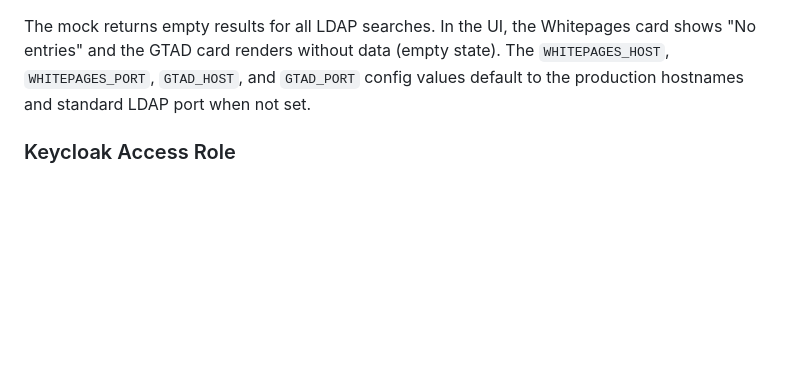
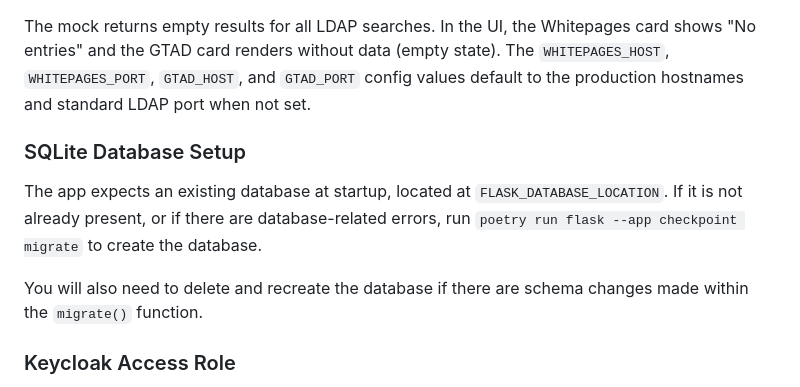
Before and after one commit to RoboJackets/checkpoint, a Markdown page: AGENTS.md, the part around the change. Drawn GitHub-style; blank space fills up the shorter version.

Commit message:
Add agent instructions about the database since it keeps struggling

```diff
--- a/AGENTS.md
+++ b/AGENTS.md
@@ -165,6 +165,12 @@ Then pass these env vars when starting the main Flask app:
 
 The mock returns empty results for all LDAP searches. In the UI, the Whitepages card shows "No entries" and the GTAD card renders without data (empty state). The `WHITEPAGES_HOST`, `WHITEPAGES_PORT`, `GTAD_HOST`, and `GTAD_PORT` config values default to the production hostnames and standard LDAP port when not set.
 
+### SQLite Database Setup
+
+The app expects an existing database at startup, located at `FLASK_DATABASE_LOCATION`. If it is not already present, or if there are database-related errors, run `poetry run flask --app checkpoint migrate` to create the database.
+
+You will also need to delete and recreate the database if there are schema changes made within the `migrate()` function.
+
 ### Keycloak Access Role
 
 To get past the "access denied" page, the logged-in user needs a **client role** named `access` on the `checkpoint` client in the `robojackets` realm. A protocol mapper named `checkpoint-roles` (type `oidc-usermodel-client-role-mapper`) must also exist on that client to include the role in the `roles` claim of the ID token. See the Keycloak setup steps above for the full configuration.
```
